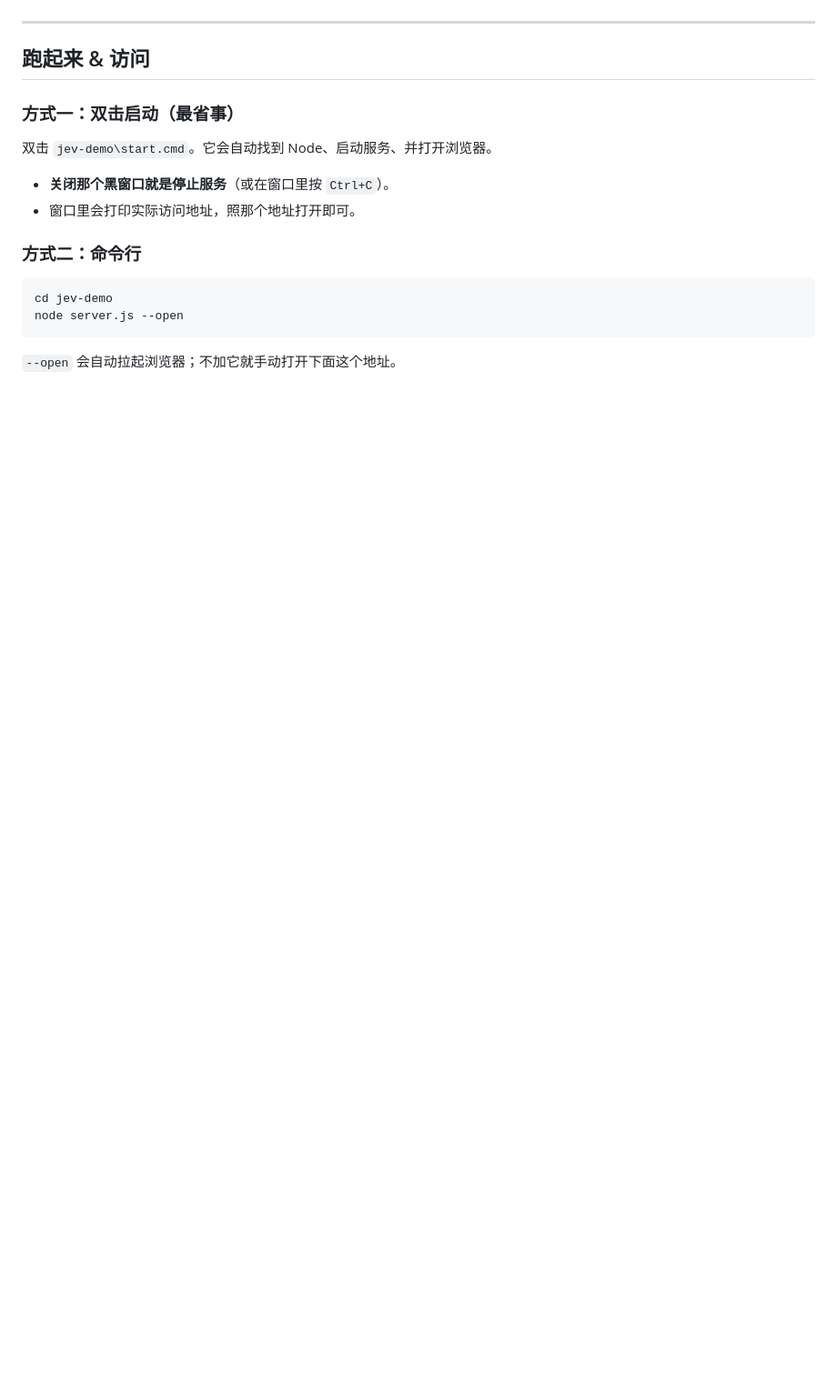
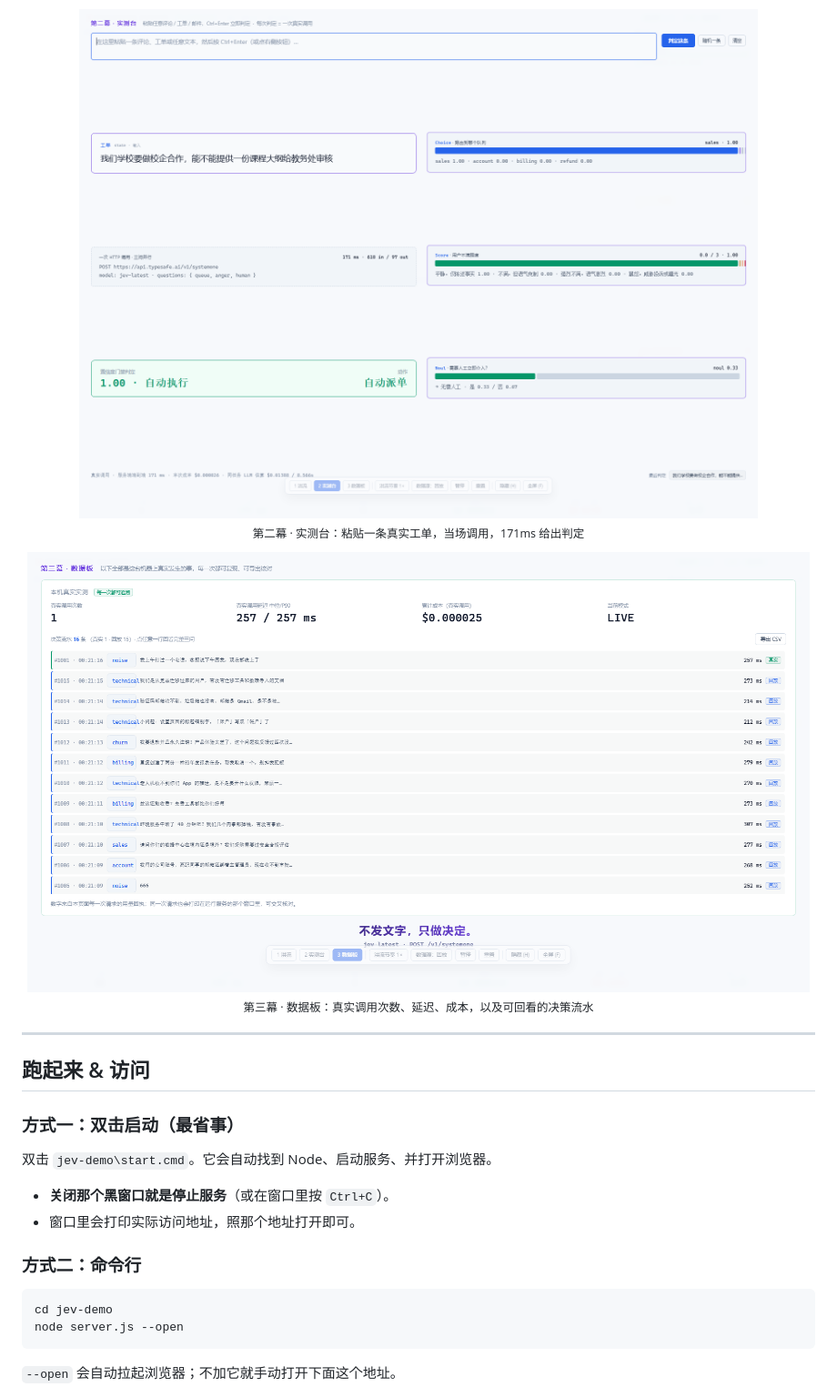
Before and after one commit to dailyoozoo/jev-demo, a Markdown page: README.md, the part around the change printed below. Shown: that part at 91% size. GitHub-like rendering; pictures changed too: shots/board.png, shots/slowmo.png; blank space fills up the shorter version.

Commit message:
Add the live URL and current screenshots to the README.
Shots are taken from the deployed site so the repository front page matches what visitors see.

```diff
--- a/README.md
+++ b/README.md
@@ -6,3 +20,12 @@
+<p align="center">
+  <img src="shots/slowmo.png" alt="第二幕 · 实测台" width="860"><br>
+  <sub>第二幕 · 实测台：粘贴一条真实工单，当场调用，171ms 给出判定</sub>
+</p>
+
+<p align="center">
+  <img src="shots/board.png" alt="第三幕 · 数据板" width="860"><br>
+  <sub>第三幕 · 数据板：真实调用次数、延迟、成本，以及可回看的决策流水</sub>
+</p>
 
 ---
 
```
Also changed, not shown: other parts of README.md (+14 -0 lines), shots/flood.png, shots/standby.png.
